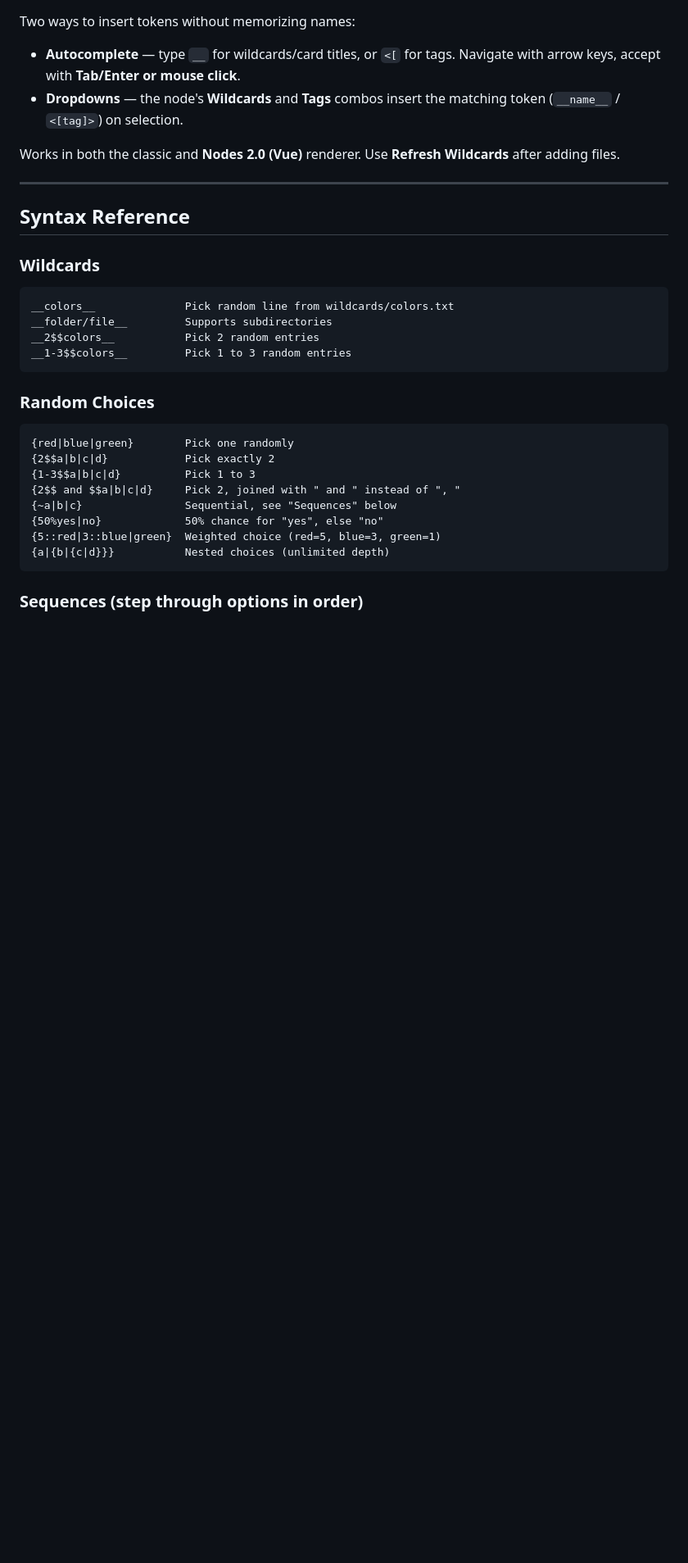
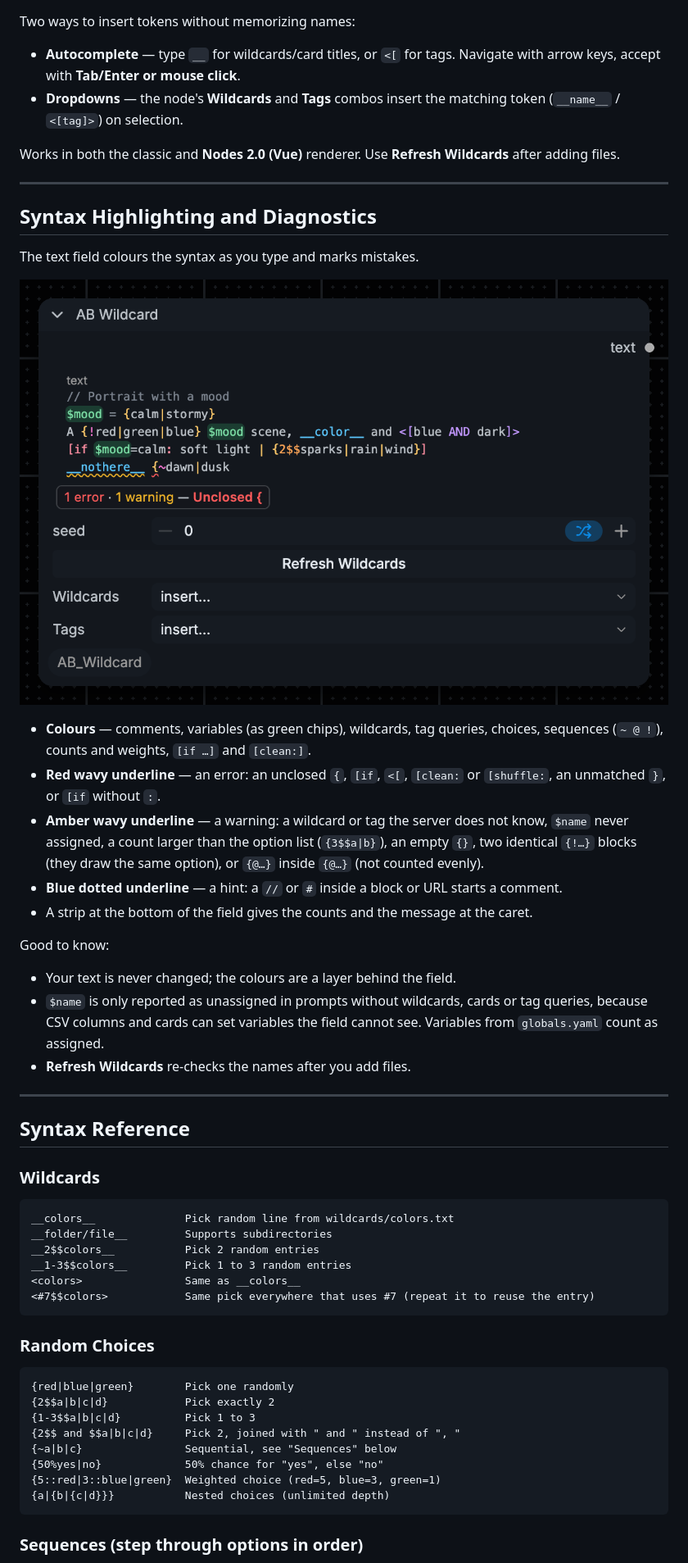
Before and after one commit to a-und-b/ComfyUI_AB_Wildcard, a Markdown page: README.md, the part around one of its changes. Shown at 82% size. GitHub-like rendering; pictures changed too: example_workflows/ab-wildcard-highlighting-preview.png (added); blank space fills up the shorter version.

Commit message:
docs: highlighting section, screenshot and <name> / <#7$$name> syntax
Co-Authored-By: Claude Sonnet 5.5 <noreply@anthropic.com>

````diff
--- a/README.md
+++ b/README.md
@@ -82,6 +83,26 @@ Wildcards** after adding files.
 
 ---
 
+## Syntax Highlighting and Diagnostics
+
+The text field colours the syntax as you type and marks mistakes.
+
+![Highlighted prompt with an underlined unknown wildcard and an unclosed brace](example_workflows/ab-wildcard-highlighting-preview.png)
+
+- **Colours** — comments, variables (as green chips), wildcards, tag queries, choices, sequences (`~ @ !`), counts and weights, `[if …]` and `[clean:]`.
+- **Red wavy underline** — an error: an unclosed `{`, `[if`, `<[`, `[clean:` or `[shuffle:`, an unmatched `}`, or `[if` without `:`.
+- **Amber wavy underline** — a warning: a wildcard or tag the server does not know, `$name` never assigned, a count larger than the option list (`{3$$a|b}`), an empty `{}`, two identical `{!…}` blocks (they draw the same option), or `{@…}` inside `{@…}` (not counted evenly).
+- **Blue dotted underline** — a hint: a `//` or `#` inside a block or URL starts a comment.
+- A strip at the bottom of the field gives the counts and the message at the caret.
+
+Good to know:
+
+- Your text is never changed; the colours are a layer behind the field.
+- `$name` is only reported as unassigned in prompts without wildcards, cards or tag queries, because CSV columns and cards can set variables the field cannot see. Variables from `globals.yaml` count as assigned.
+- **Refresh Wildcards** re-checks the names after you add files.
+
+---
+
 ## Syntax Reference
 
 ### Wildcards
@@ -91,6 +112,8 @@ __colors__              Pick random line from wildcards/colors.txt
 __folder/file__         Supports subdirectories
 __2$$colors__           Pick 2 random entries
 __1-3$$colors__         Pick 1 to 3 random entries
+<colors>                Same as __colors__
+<#7$$colors>            Same pick everywhere that uses #7 (repeat it to reuse the entry)
 ```
 
 ### Random Choices
````
Also changed, not shown: other parts of README.md (+2 -0 lines).
